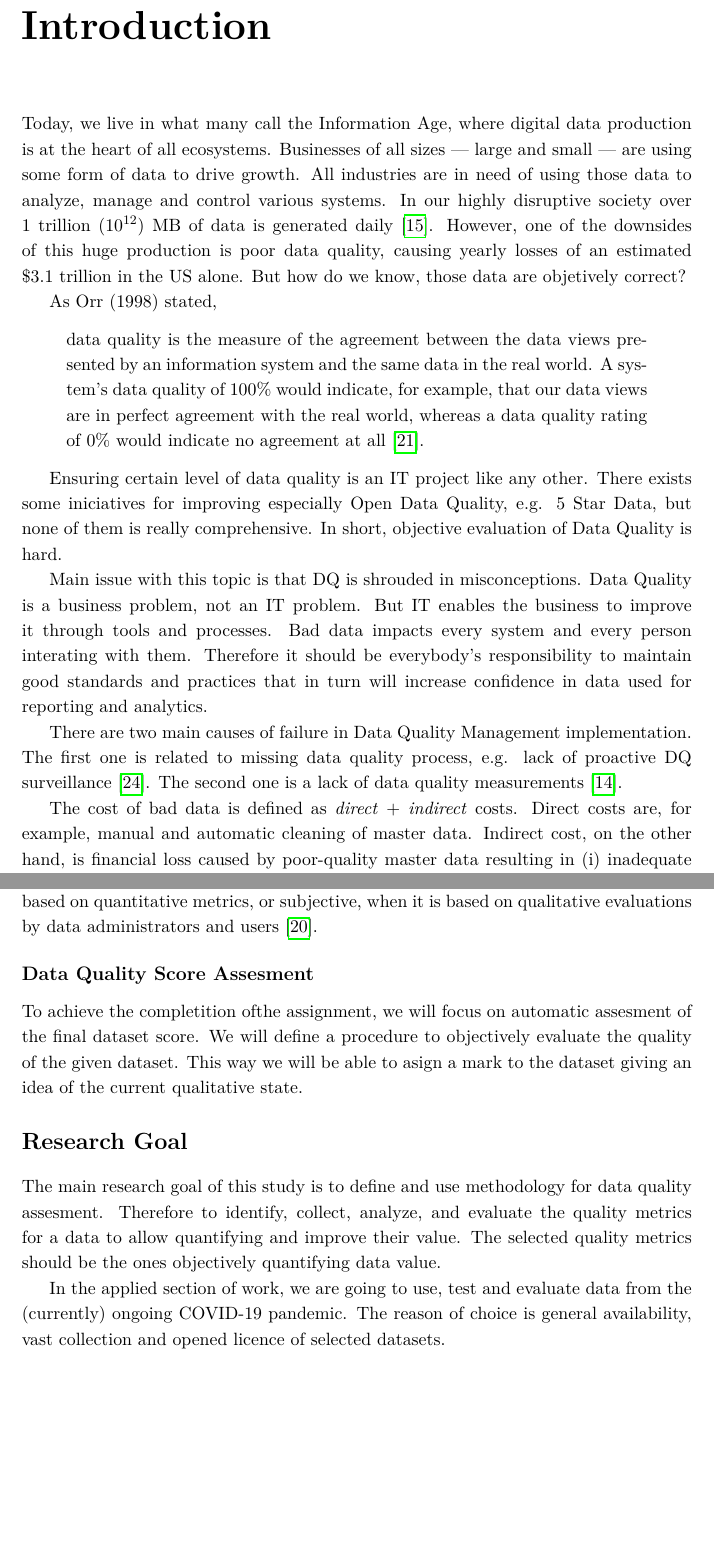
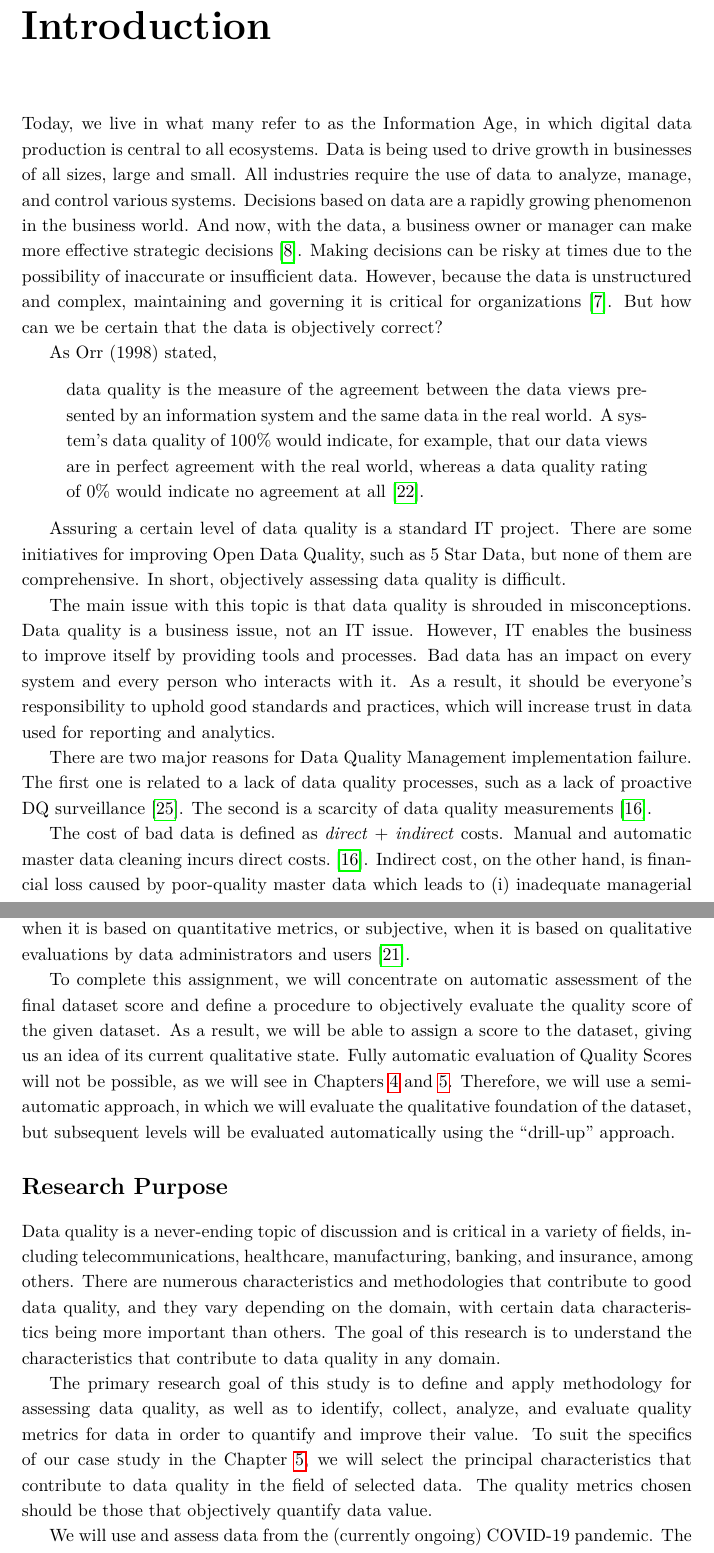
Before and after one commit to mareklovci/dip-paper, a LaTeX thesis (main.tex, which reads sections/introduction.tex): two parts of pages 9 and 11 of 69, joined at a grey line, cut so that both start at the same text, the shorter picture padded with empty space. Compiled offline with pdfLaTeX.

Commit message:
Improve Introduction

```diff
--- a/sections/introduction.tex
+++ b/sections/introduction.tex
@@ -1,36 +1,37 @@
 \chapter{Introduction}\label{ch:introduction}
 
-Today, we live in what many call the Information Age, where digital data production is at the heart of all ecosystems.
-Businesses of all sizes — large and small — are using some form of data to drive growth.
-All industries are in need of using those data to analyze, manage and control various systems.
-In our highly disruptive society over 1~trillion (\( 10^{12} \)) MB of data is generated daily~\cite{techjury2021}.
-However, one of the downsides of this huge production is poor data quality, causing yearly losses of an estimated \$3.1~trillion in the US alone.
-But how do we know, those data are objetively correct?
+Today, we live in what many refer to as the Information Age, in which digital data production is central to all ecosystems.
+Data is being used to drive growth in businesses of all sizes, large and small.
+All industries require the use of data to analyze, manage, and control various systems.
+Decisions based on data are a rapidly growing phenomenon in the business world.
+And now, with the data, a business owner or manager can make more effective strategic decisions~\cite{chaudhuri2011}.
+Making decisions can be risky at times due to the possibility of inaccurate or insufficient data.
+However, because the data is unstructured and complex, maintaining and governing it is critical for organizations~\cite{blumberg2003}.
+But how can we be certain that the data is objectively correct?
 
 As Orr (1998) stated,
 \blockquote[][]{data quality is the measure of the agreement between the data views presented by an information system and the same data in the real world.
 A~system's data quality of 100\% would indicate, for example, that our data views are in perfect agreement with the real world, whereas a data quality rating of 0\% would indicate no agreement at all~\cite{orr1998}.}
 
-Ensuring certain level of data quality is an IT project like any other.
-There exists some iniciatives for improving especially Open Data Quality, e.g. 5 Star Data, but none of them is really comprehensive.
-In short, objective evaluation of Data Quality is hard.
+Assuring a certain level of data quality is a standard IT project.
+There are some initiatives for improving Open Data Quality, such as 5 Star Data, but none of them are comprehensive.
+In short, objectively assessing data quality is difficult.
 
-Main issue with this topic is that DQ is shrouded in misconceptions.
-Data Quality is a~business problem, not an IT problem.
-But IT enables the business to improve it through tools and processes.
-Bad data impacts every system and every person interating with them.
-Therefore it should be everybody's responsibility to maintain good standards and practices that in turn will increase confidence in data used for reporting and analytics.
+The main issue with this topic is that data quality is shrouded in misconceptions.
+Data quality is a business issue, not an IT issue.
+However, IT enables the business to improve itself by providing tools and processes.
+Bad data has an impact on every system and every person who interacts with it.
+As a result, it should be everyone's responsibility to uphold good standards and practices, which will increase trust in data used for reporting and analytics.
 
-There are two main causes of failure in Data Quality Management implementation.
-The first~one is related to missing data quality process, e.g. lack of proactive DQ surveillance~\cite{risto2011}.
-The second one is a~lack of data quality measurements~\cite{haug2013}.
+There are two major reasons for Data Quality Management implementation failure.
+The first one is related to a~lack of data quality processes, such as a~lack of proactive DQ surveillance~\cite{risto2011}.
+The second is a~scarcity of data quality measurements~\cite{haug2013}.
 
 % Data Quality Assessment (DQA) and Master Data Management (MDM) are both connected to assuring level of DQ, in this body of work we are going to use them interchangeably.
 
 The cost of bad data is defined as \textit{direct} + \textit{indirect} costs.
-Direct costs are, for example, manual and automatic cleaning of master data.
-Indirect cost, on the other hand, is financial loss caused by poor-quality master data resulting in
+Manual and automatic master data cleaning incurs direct costs.~\cite{haug2013}.
+Indirect cost, on the other hand, is financial loss caused by poor-quality master data which leads to
 \begin{enumerate*}[label=(\roman*)]
     \item inadequate managerial decision,
     \item process failure and
-    \item missed opportunity.
@@ -90,17 +89,20 @@ Measurement of Quality (MoQ) is part of the \textit{measurement phase}.
 The idea is to select the quality dimensions affected by the quality issues identified in the DQ requirements analysis and define corresponding metrics~\cite{loshin2008}.
 Measurement can be objective when it is based on quantitative metrics, or subjective, when it is based on qualitative evaluations by data administrators and users~\cite{loshin2008}.
 
-\subsection*{Data Quality Score Assesment}
+To complete this assignment, we will concentrate on automatic assessment of the final dataset score and define a procedure to objectively evaluate the quality score of the given dataset.
+As a result, we will be able to assign a score to the dataset, giving us an idea of its current qualitative state.
+Fully automatic evaluation of Quality Scores will not be possible, as we will see in Chapters~\ref{ch:quality-classification-system} and~\ref{ch:case-study}.
+Therefore, we will use a semi-automatic approach, in which we will evaluate the qualitative foundation of the dataset, but subsequent levels will be evaluated automatically using the \enquote{drill-up} approach.
 
-To achieve the completition ofthe assignment, we will focus on automatic assesment of the final dataset score.
-We will define a procedure to objectively evaluate the quality of the given dataset.
-This way we will be able to asign a mark to the dataset giving an idea of the current qualitative state.
+\section*{Research Purpose}
 
-\section*{Research Goal}
+Data quality is a never-ending topic of discussion and is critical in a variety of fields, including telecommunications, healthcare, manufacturing, banking, and insurance, among others.
+There are numerous characteristics and methodologies that contribute to good data quality, and they vary depending on the domain, with certain data characteristics being more important than others.
+The goal of this research is to understand the characteristics that contribute to data quality in any domain.
 
-The main research goal of this study is to define and use methodology for data quality assesment.
-Therefore to identify, collect, analyze, and evaluate the quality metrics for a~data to allow quantifying and improve their value.
-The selected quality metrics should be the ones objectively quantifying data value.
+The primary research goal of this study is to define and apply methodology for assessing data quality, as well as to identify, collect, analyze, and evaluate quality metrics for data in order to quantify and improve their value.
+To suit the specifics of our case study in the Chapter~\ref{ch:case-study}, we will select the principal characteristics that contribute to data quality in the field of selected data.
+The quality metrics chosen should be those that objectively quantify data value.
 
-In the applied section of work, we are going to use, test and evaluate data from the (currently) ongoing COVID-19 pandemic.
-The reason of choice is general availability, vast collection and opened licence of selected datasets.
+We will use and assess data from the (currently ongoing) COVID-19 pandemic.
+The reason for the selection is the general availability, large collection, and open license of selected datasets.
```
Also changed, not shown: bibliography.bib (+34 -7 lines), chapters/chapter1.tex (+1 -1 lines), chapters/chapter2.tex (+1 -1 lines), chapters/chapter3.tex (+1 -1 lines), chapters/chapter4.tex (+1 -1 lines), chapters/chapter5.tex (+2 -2 lines), sections/abstract.tex (+2 -2 lines), sections/assignment.tex (+4 -4 lines), sections/introduction.tex (20 more changed lines).
